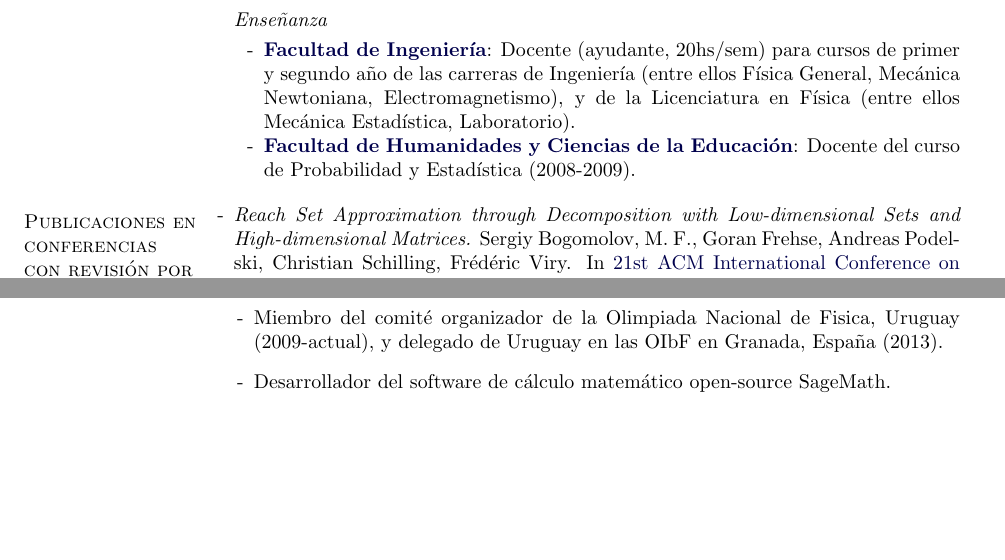
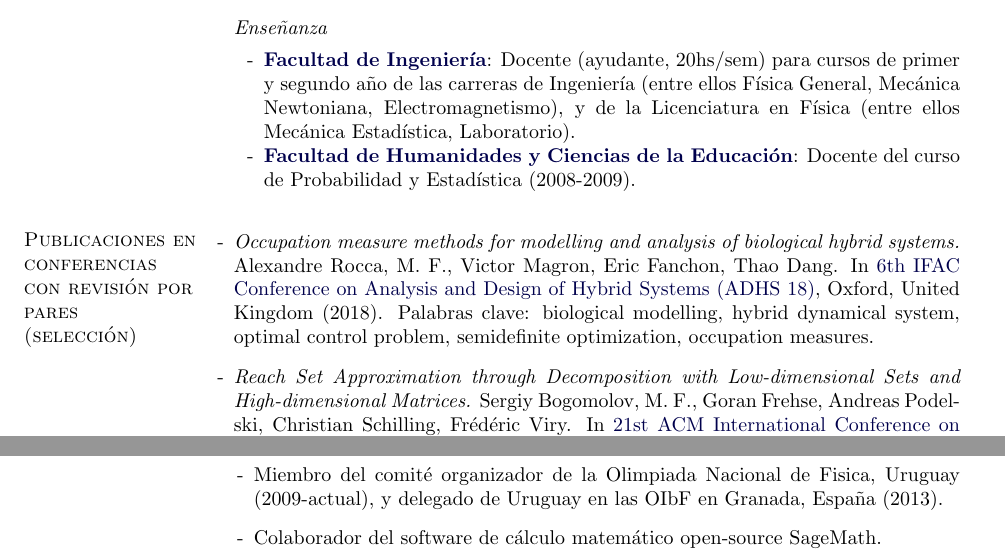
Before and after one commit to mforets/mforets.github.io, a LaTeX CV (assets/cv/cv_es.tex): two parts of pages 2 and 4 of 4, joined at a grey line, cut so that both start at the same text, the shorter picture padded with empty space. Compiled offline with pdfLaTeX.

Commit message:
update cv es

```diff
--- a/assets/cv/cv_es.tex
+++ b/assets/cv/cv_es.tex
@@ -465,6 +465,9 @@ Palabras clave: optimización estocástica, programación no lineal.
 
 \begin{outerlist}
 %	\begin{benumerate}{3}
+		\item[-] \emph{Occupation measure methods for modelling and analysis of biological hybrid systems.} Alexandre Rocca, M. F., Victor Magron, Eric Fanchon, Thao Dang.
+		In \href{https://www.cs.ox.ac.uk/conferences/ADHS18/}{6th IFAC Conference on Analysis and Design of Hybrid Systems (ADHS 18)}, Oxford, United Kingdom (2018). Palabras clave: biological modelling, hybrid dynamical system, optimal control problem, semidefinite optimization, occupation measures.
+
 		\item[-] \emph{Reach Set Approximation through Decomposition with Low-dimensional Sets and High-dimensional Matrices.} Sergiy Bogomolov, M. F., Goran Frehse, Andreas Podelski, Christian Schilling, Frédéric Viry.
 		In \href{https://www.hscc2018.deib.polimi.it}{21st ACM International Conference on Hybrid Systems: Computation and Control, 2018}, Porto, Portugal (2018). Palabras clave: reachability analysis, safety verification, linear time-invariant systems, set recurrence relation.
 
@@ -609,7 +612,7 @@ Palabras clave: optimización estocástica, programación no lineal.
 \item[-] Miembro del jurado de tesis de grado en la Univ. ORT, Uruguay (2012) y en la Univ. de la Rep\'{u}blica, Uruguay (2010).
 \item[-] Delegado estudiante del comit\'e de PEDECIBA F\'isica (2011-2012).
 \item[-] Miembro del comit\'e organizador de la Olimpiada Nacional de Fisica, Uruguay (2009-actual), y delegado de Uruguay en las OIbF en Granada, España (2013).
-\item[-] Desarrollador del software de cálculo matemático open-source SageMath.
+\item[-] Colaborador del software de cálculo matemático open-source SageMath.
 \end{itemize}
 
 %\section{Idiomas}
```
Also changed, not shown: assets/cv/cv_es.pdf, assets/cv/cv_es.tex (2 more changed lines).
